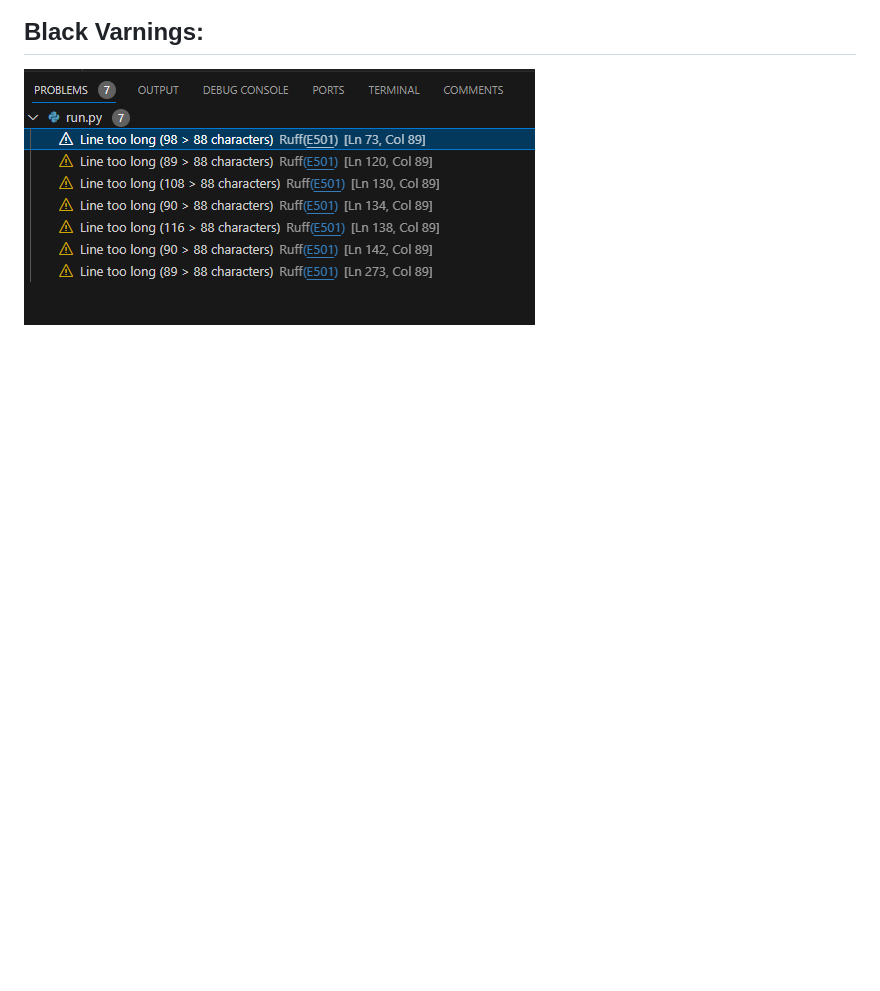
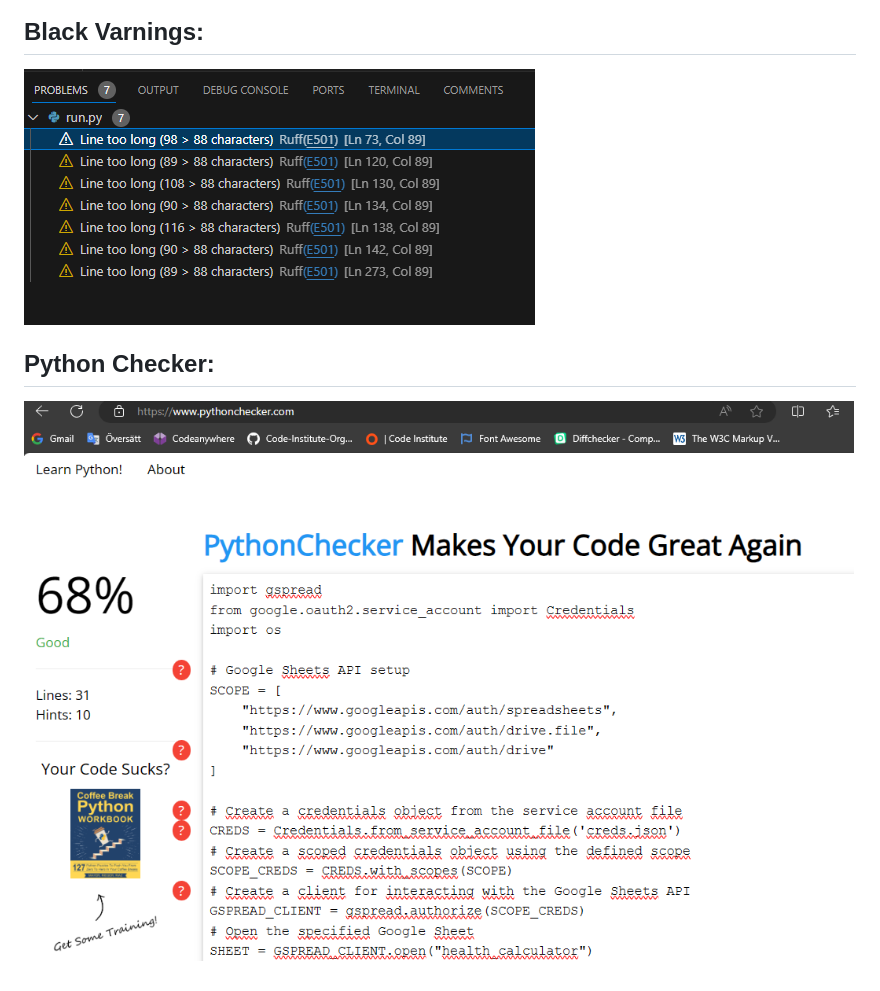
Before and after one commit to Klurifixus/health-journey, a Markdown page: README.md, the part around the change. Rendered like a GitHub page; pictures changed too: assets/documentation/pythonchecker.png (added); blank space fills up the shorter version.

Commit message:
docs: add python checker resault

```diff
--- a/README.md
+++ b/README.md
@@ -141,3 +141,6 @@ https://github.com/Klurifixus/Vigorous
 
 ## Black Varnings:
 ![Warnings when run black](assets/documentation/blackvarnings.png)
+
+## Python Checker:
+![Python Checker](assets/documentation/pythonchecker.png)
```
